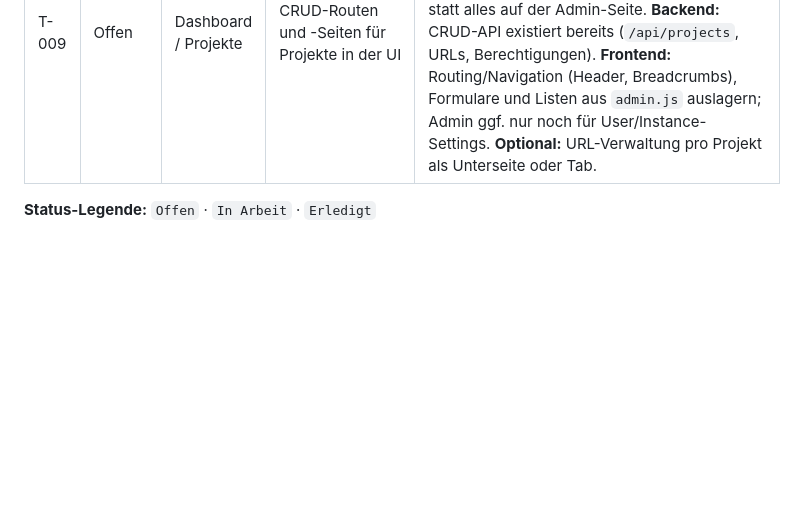
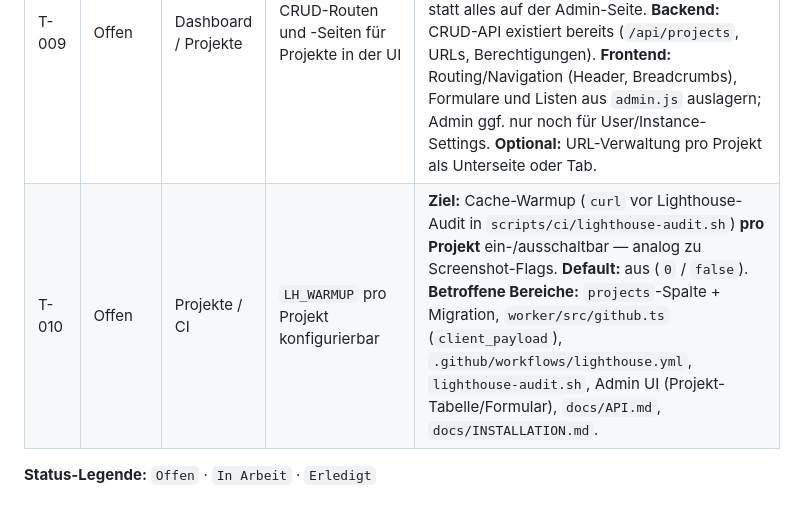
Before and after one commit to platomat/page-speed-tester-demo, a Markdown page: docs/TODOs.md, the part around the change. GitHub-like rendering; blank space fills up the shorter version.

Commit message:
docs: add T-010 for per-project LH_WARMUP setting
Track optional cache warmup before Lighthouse audits per project, default off.

```diff
--- a/docs/TODOs.md
+++ b/docs/TODOs.md
@@ -11,5 +11,6 @@
 | T-007 | Erledigt | Auth / Security | Login Rate-Limit mit progressivem Timeout | **Umgesetzt:** KV-basiertes Rate-Limit in `worker/src/login-rate-limit.ts` — fehlgeschlagene Versuche pro **IP** und **Login-Identifier** (normalisiert), exponentielles Backoff (1s → 2s → 4s …, Deckel 15 min). Vor dem Login geprüft → **429** mit `retry_after_seconds`; nach Erfolg Zähler gelöscht. Timing-sicherer Dummy-Hash wenn User fehlt (keine Enumeration). Login-UI zeigt Restwartezeit und deaktiviert Submit-Button. |
 | T-008 | Offen | Projekte / Reports | Screenshot-Einstellungen pro Projekt + Umbenennungen | **Ziel:** Viewport-/Full-Page- und Timing-Screenshots **nicht** global in Instance settings (`settings`-Tabelle), sondern **pro Projekt** konfigurierbar. **Neue Feldnamen (Projekt + Dispatch/CI):** `store_fullpage_screenshots` (ersetzt global `store_screenshots`), `store_timing_screenshots` (Name bleibt). **DB `runs`:** ~~`has_screenshots` → `has_fullpage_screenshots`~~ erledigt (`0004_rename_has_fullpage_screenshots.sql`); `has_timing_screenshots` bleibt. Migration `0004_…` (Projekt-Spalten + Settings-Migration) folgt. **Betroffene Bereiche (bei Umsetzung prüfen):** `worker/src/settings.ts`, `worker/src/github.ts` (Dispatch `client_payload`), `worker/src/projects.ts` (CRUD + SELECT), `worker/src/env.ts` (`Project`, `RunPayload`), `scripts/ci/upload-to-r2.mjs`, `scripts/ci/slim-lighthouse-report.mjs`, `scripts/ci/lighthouse-audit.sh`, `.github/workflows/lighthouse.yml` (`STORE_FULLPAGE_SCREENSHOTS` o. ä.), Admin UI (`admin.html` / `admin.js`: Checkboxen in Projekt-Tabelle/Formular, aus Instance settings entfernen), Reports-Tabelle/Badges (`has_fullpage_screenshots`), `docs/API.md`, `docs/INSTALLATION.md`. |
 | T-009 | Offen | Dashboard / Projekte | CRUD-Routen und -Seiten für Projekte in der UI | **Ist:** Projekt-Verwaltung (Anlegen, Bearbeiten, Löschen, URLs, Cron) liegt monolithisch in `admin.html` / `admin.js` als Tabellen-Inline-Editing. **Ziel:** Eigene UI-Routen/Seiten für Projekte — z. B. Liste, Detail/Edit, Create — statt alles auf der Admin-Seite. **Backend:** CRUD-API existiert bereits (`/api/projects`, URLs, Berechtigungen). **Frontend:** Routing/Navigation (Header, Breadcrumbs), Formulare und Listen aus `admin.js` auslagern; Admin ggf. nur noch für User/Instance-Settings. **Optional:** URL-Verwaltung pro Projekt als Unterseite oder Tab. |
+| T-010 | Offen | Projekte / CI | `LH_WARMUP` pro Projekt konfigurierbar | **Ziel:** Cache-Warmup (`curl` vor Lighthouse-Audit in `scripts/ci/lighthouse-audit.sh`) **pro Projekt** ein-/ausschaltbar — analog zu Screenshot-Flags. **Default:** aus (`0` / `false`). **Betroffene Bereiche:** `projects`-Spalte + Migration, `worker/src/github.ts` (`client_payload`), `.github/workflows/lighthouse.yml`, `lighthouse-audit.sh`, Admin UI (Projekt-Tabelle/Formular), `docs/API.md`, `docs/INSTALLATION.md`. |
 
 **Status-Legende:** `Offen` · `In Arbeit` · `Erledigt`
```
